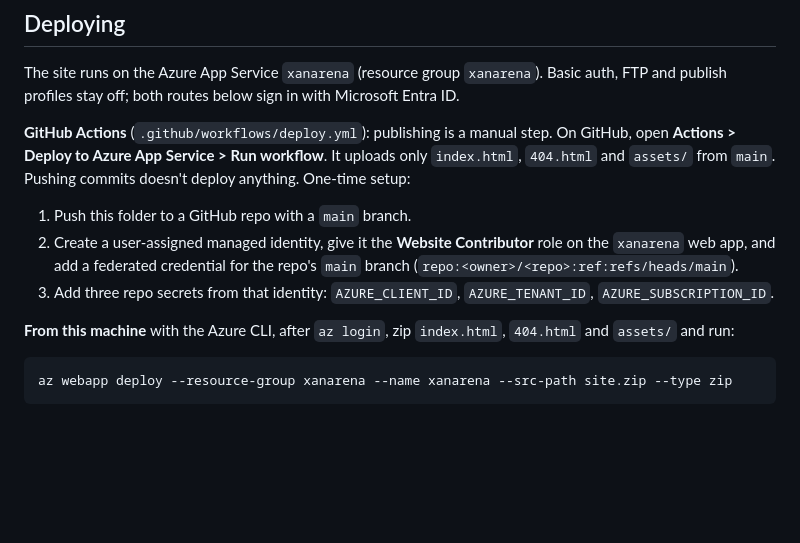
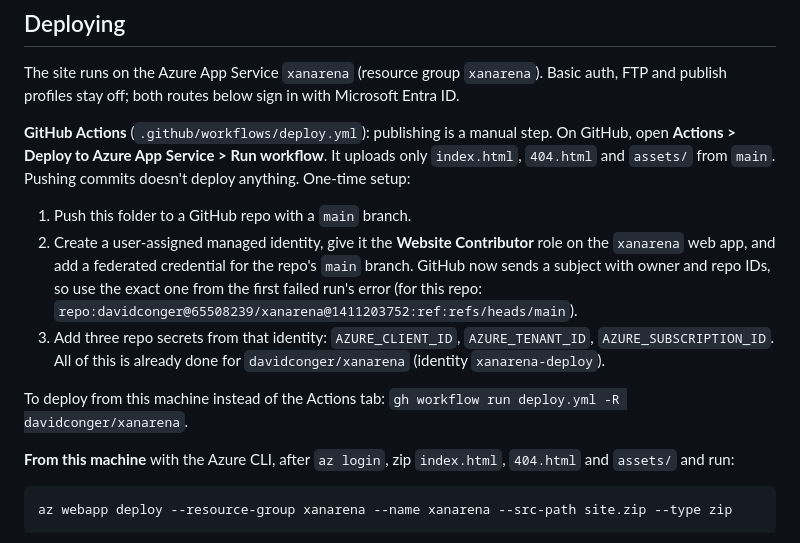
Before and after one commit to davidconger/xanarena, a Markdown page: README.md, the part around the change. Drawn GitHub-style; blank space fills up the shorter version.

Commit message:
Document the deploy setup that's now in place
Co-authored-by: Copilot <223556219+Copilot@users.noreply.github.com>

```diff
--- a/README.md
+++ b/README.md
@@ -50,8 +50,10 @@ The site runs on the Azure App Service `xanarena` (resource group `xanarena`). B
 **GitHub Actions** (`.github/workflows/deploy.yml`): publishing is a manual step. On GitHub, open **Actions > Deploy to Azure App Service > Run workflow**. It uploads only `index.html`, `404.html` and `assets/` from `main`. Pushing commits doesn't deploy anything. One-time setup:
 
 1. Push this folder to a GitHub repo with a `main` branch.
-2. Create a user-assigned managed identity, give it the **Website Contributor** role on the `xanarena` web app, and add a federated credential for the repo's `main` branch (`repo:<owner>/<repo>:ref:refs/heads/main`).
-3. Add three repo secrets from that identity: `AZURE_CLIENT_ID`, `AZURE_TENANT_ID`, `AZURE_SUBSCRIPTION_ID`.
+2. Create a user-assigned managed identity, give it the **Website Contributor** role on the `xanarena` web app, and add a federated credential for the repo's `main` branch. GitHub now sends a subject with owner and repo IDs, so use the exact one from the first failed run's error (for this repo: `repo:davidconger@65508239/xanarena@1411203752:ref:refs/heads/main`).
+3. Add three repo secrets from that identity: `AZURE_CLIENT_ID`, `AZURE_TENANT_ID`, `AZURE_SUBSCRIPTION_ID`. All of this is already done for `davidconger/xanarena` (identity `xanarena-deploy`).
+
+To deploy from this machine instead of the Actions tab: `gh workflow run deploy.yml -R davidconger/xanarena`.
 
 **From this machine** with the Azure CLI, after `az login`, zip `index.html`, `404.html` and `assets/` and run:
 
```
